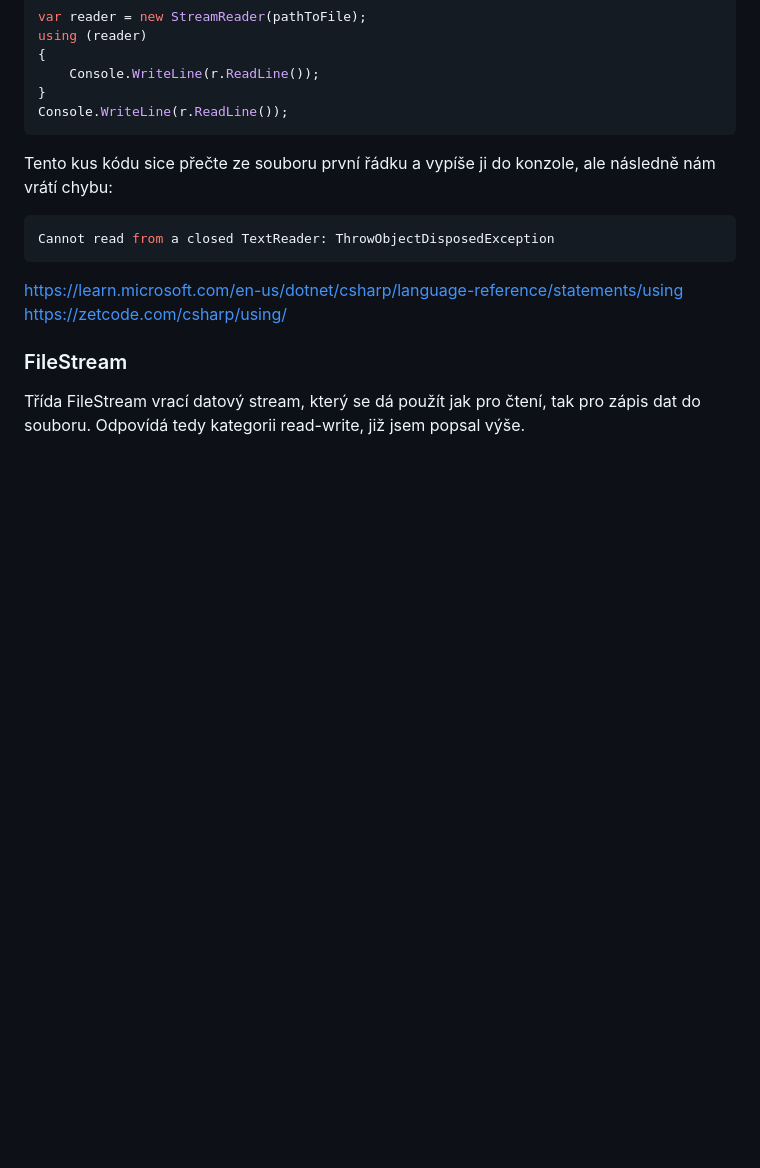
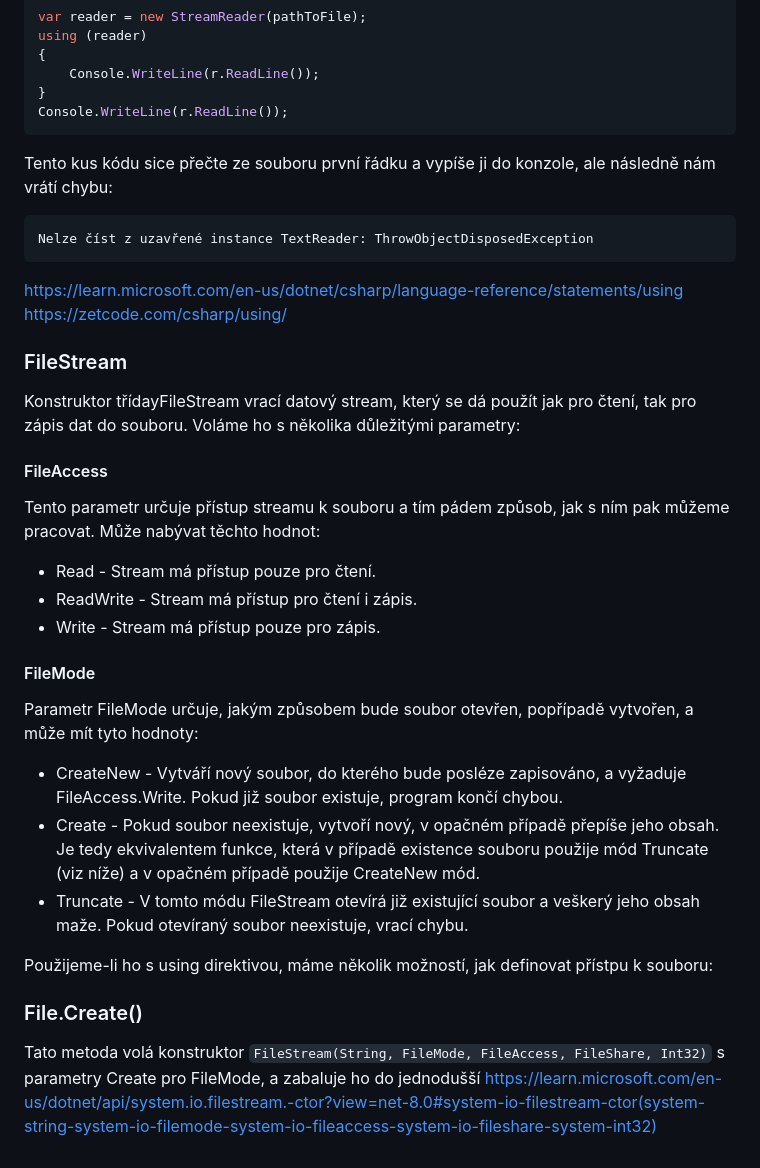
Before and after one commit to Okarisu/FileCommander, a Markdown page: FileCommander/docs/documentation.md, the part around the change. GitHub-like rendering; blank space fills up the shorter version.

Commit message:
dokumentace

````diff
--- a/FileCommander/docs/documentation.md
+++ b/FileCommander/docs/documentation.md
@@ -114,11 +114,29 @@ Console.WriteLine(r.ReadLine());
 ```
 Tento kus kódu sice přečte ze souboru první řádku a vypíše ji do konzole, ale následně nám vrátí chybu:
 ```cs
-Cannot read from a closed TextReader: ThrowObjectDisposedException
+Nelze číst z uzavřené instance TextReader: ThrowObjectDisposedException
 ```
 
 https://learn.microsoft.com/en-us/dotnet/csharp/language-reference/statements/using
 https://zetcode.com/csharp/using/
 
 ### FileStream
-Třída FileStream vrací datový stream, který se dá použít jak pro čtení, tak pro zápis dat do souboru. Odpovídá tedy kategorii read-write, již jsem popsal výše.
+Konstruktor třídayFileStream vrací datový stream, který se dá použít jak pro čtení, tak pro zápis dat do souboru. Voláme ho s několika důležitými parametry:
+
+#### FileAccess
+Tento parametr určuje přístup streamu k souboru a tím pádem způsob, jak s ním pak můžeme pracovat. Může nabývat těchto hodnot:
+- Read - Stream má přístup pouze pro čtení.
+- ReadWrite - Stream má přístup pro čtení i zápis.
+- Write - Stream má přístup pouze pro zápis.
+
+#### FileMode
+Parametr FileMode určuje, jakým způsobem bude soubor otevřen, popřípadě vytvořen, a může mít tyto hodnoty:
+- CreateNew - Vytváří nový soubor, do kterého bude posléze zapisováno, a vyžaduje FileAccess.Write. Pokud již soubor existuje, program končí chybou.
+- Create - Pokud soubor neexistuje, vytvoří nový, v opačném případě přepíše jeho obsah. Je tedy ekvivalentem funkce, která v případě existence souboru použije mód Truncate (viz níže) a v opačném případě použije CreateNew mód.
+- Truncate - V tomto módu FileStream otevírá již existující soubor a veškerý jeho obsah maže. Pokud otevíraný soubor neexistuje, vrací chybu.
+
+Použijeme-li ho s using direktivou, máme několik možností, jak definovat přístpu k souboru:
+
+### File.Create()
+Tato metoda volá konstruktor `FileStream(String, FileMode, FileAccess, FileShare, Int32)` s parametry Create pro FileMode, a zabaluje ho do jednodušší
+https://learn.microsoft.com/en-us/dotnet/api/system.io.filestream.-ctor?view=net-8.0#system-io-filestream-ctor(system-string-system-io-filemode-system-io-fileaccess-system-io-fileshare-system-int32)
````
